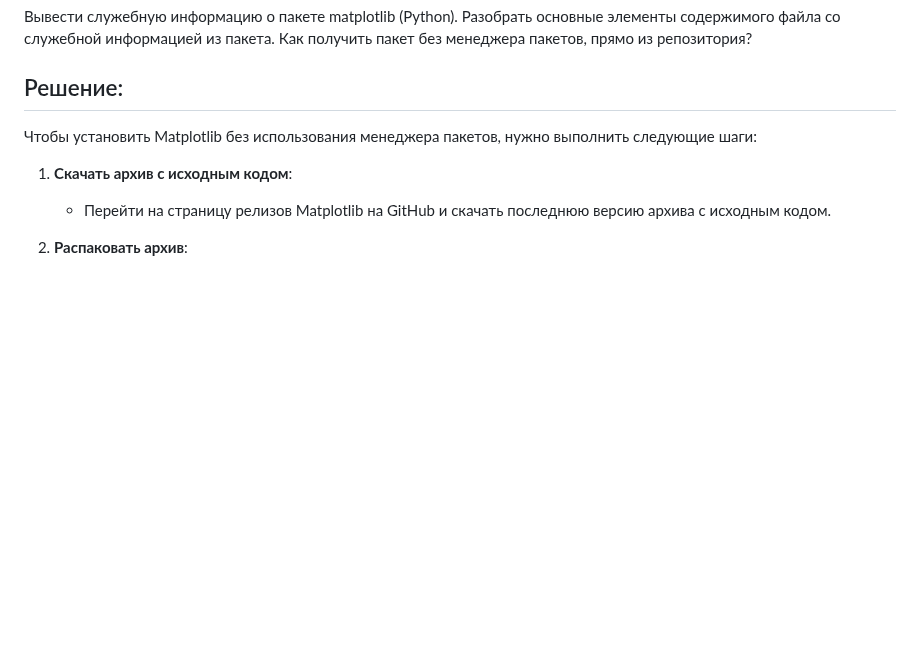
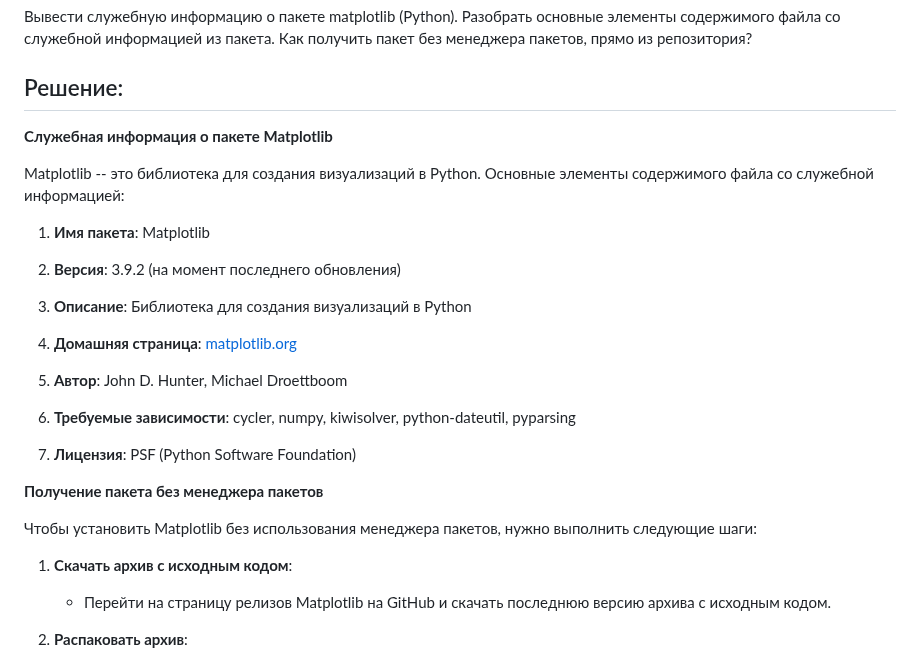
Before and after one commit to rashid-yusubov/configuration-management, a Markdown page: pract2/pract2.md, the part around the change. Drawn GitHub-style; blank space fills up the shorter version.

```diff
--- a/pract2/pract2.md
+++ b/pract2/pract2.md
@@ -9,6 +9,26 @@
 Вывести служебную информацию о пакете matplotlib (Python). Разобрать основные элементы содержимого файла со служебной информацией из пакета. Как получить пакет без менеджера пакетов, прямо из репозитория?
 
 ## Решение:
+
+**Служебная информация о пакете Matplotlib**
+
+Matplotlib -- это библиотека для создания визуализаций в Python. Основные элементы содержимого файла со служебной информацией:
+
+1. **Имя пакета**: Matplotlib
+
+2. **Версия**: 3.9.2 (на момент последнего обновления)
+
+3. **Описание**: Библиотека для создания визуализаций в Python
+
+4. **Домашняя страница**: [matplotlib.org](http://matplotlib.org)
+
+5. **Автор**: John D. Hunter, Michael Droettboom
+
+6. **Требуемые зависимости**: cycler, numpy, kiwisolver, python-dateutil, pyparsing
+
+7. **Лицензия**: PSF (Python Software Foundation)
+
+**Получение пакета без менеджера пакетов**
 
 Чтобы установить Matplotlib без использования менеджера пакетов, нужно выполнить следующие шаги:
 
```
